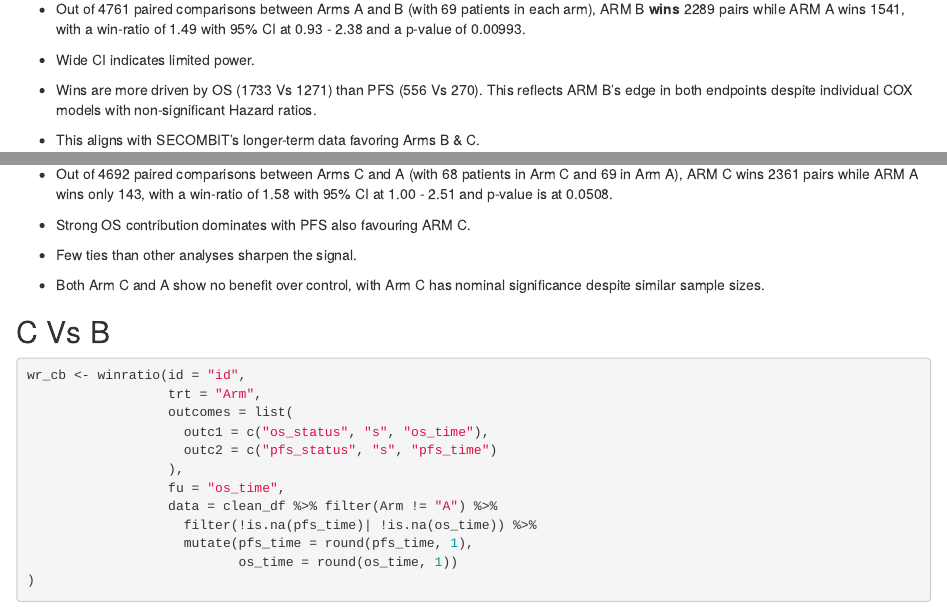
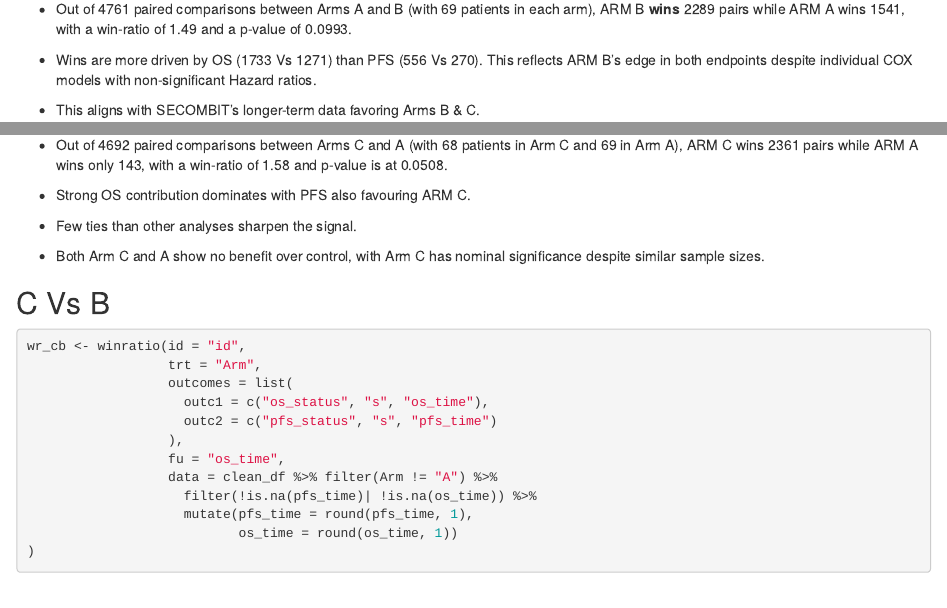
Before and after one commit to darshu-d/MSc-Research-project-, an R Markdown document (SECOMBIT_Advanced.Rmd): the page in a window 1100 px wide, from 8140 px down, and a second part further down, joined at a grey line. Rendered offline with R 4.5, knitr and Pandoc, with nearby package versions; some code elsewhere in the file could not run offline.

Commit message:
Research meeting inputs and typo changes

````diff
--- a/SECOMBIT_Advanced.Rmd
+++ b/SECOMBIT_Advanced.Rmd
@@ -305,9 +305,7 @@ summary(wr_ba)
 ```
 * This win-ratio analysis favours ARM B over ARM A with a clincially meaningful point estimate but lacks statistical significance.
 
-* Out of 4761 paired comparisons between Arms A and B (with 69 patients in each arm), ARM B **wins** 2289 pairs while ARM A wins 1541, with a win-ratio of 1.49 with 95% CI at 0.93 - 2.38 and a p-value of 0.00993.
-
-* Wide CI indicates limited power.
+* Out of 4761 paired comparisons between Arms A and B (with 69 patients in each arm), ARM B **wins** 2289 pairs while ARM A wins 1541, with a win-ratio of 1.49 and a p-value of 0.0993.
 
 * Wins are more driven by OS (1733 Vs 1271) than PFS (556 Vs 270). This reflects ARM B's edge in both endpoints despite individual COX models with non-significant Hazard ratios.
 
@@ -334,7 +332,7 @@ summary(wr_ca)
 ```
 The win-ratio analysis show Arm C has a statistically significant advantage over Arm A, with a superior OS performance.
 
-* Out of 4692 paired comparisons between Arms C and A (with 68 patients in Arm C and 69 in Arm A), ARM C wins 2361 pairs while ARM A wins only 143, with a win-ratio of 1.58 with 95% CI at 1.00 - 2.51 and p-value is at 0.0508.
+* Out of 4692 paired comparisons between Arms C and A (with 68 patients in Arm C and 69 in Arm A), ARM C wins 2361 pairs while ARM A wins only 143, with a win-ratio of 1.58 and p-value is at 0.0508.
 
 * Strong OS contribution dominates with PFS also favouring ARM C.
 
````
Also changed, not shown: SECOMBIT_Advanced.Rmd (2 more changed lines), 1 other file.
